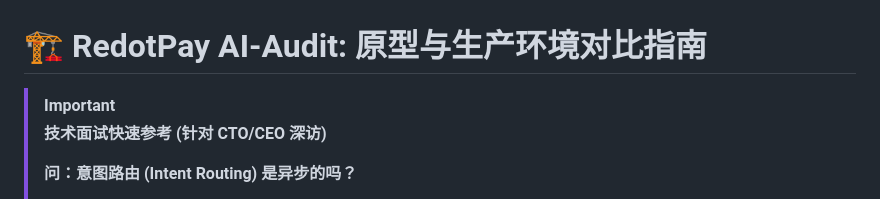
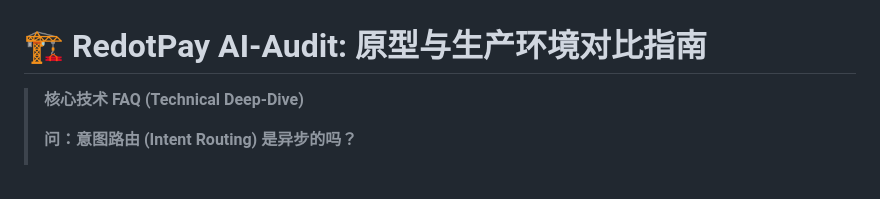
Before and after one commit to joe-ging/redotpay-ai-audit-demo, a Markdown page: PROTOTYPE_VS_PRODUCTION.md, the part around the change. GitHub-like rendering.

Commit message:
docs: rename interview quick-ref to Technical FAQ for professional look

```diff
--- a/PROTOTYPE_VS_PRODUCTION.md
+++ b/PROTOTYPE_VS_PRODUCTION.md
@@ -1,7 +1,6 @@
 # 🏗️ RedotPay AI-Audit: 原型与生产环境对比指南
 
-> [!IMPORTANT]
-> **技术面试快速参考 (针对 CTO/CEO 深访)**
+> **核心技术 FAQ (Technical Deep-Dive)**
 >
 > **问：意图路由 (Intent Routing) 是异步的吗？**
 > *   **答**：是的。在此原型中，我们使用了异步的 `setTimeout`（前端）或 `async/await`（后端）来模拟 AI 的思考过程。在生产环境中，这会演进为完整的 **事件驱动架构 (Event-Driven Architecture)**。UI 会立即反馈“正在分析”状态，而 Agent 路由在后台异步处理逻辑，确保主线程永不阻塞，提供丝滑的支付级交互体验。
```
Also changed, not shown: README.md (added, +56 -0 lines).
